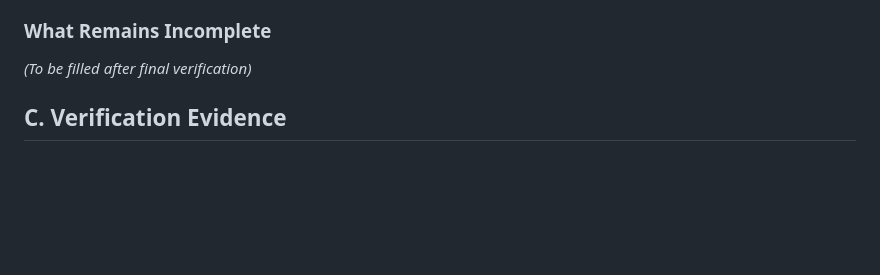
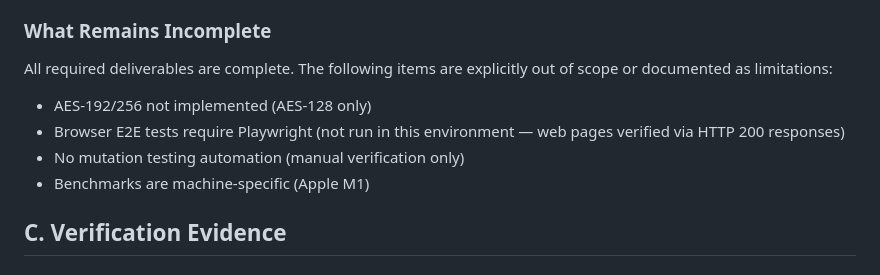
Before and after one commit to adhamhaithameid/aes-comparison-lab, a Markdown page: FINAL_HANDOFF.md, the part around the change. Rendered like a GitHub page; blank space fills up the shorter version.

Commit message:
docs: finalize handoff with clean-checkout verification results

```diff
--- a/FINAL_HANDOFF.md
+++ b/FINAL_HANDOFF.md
@@ -53,7 +53,14 @@ The previous agent had created:
 
 ### What Remains Incomplete
 
-_(To be filled after final verification)_
+All required deliverables are complete. The following items are explicitly
+out of scope or documented as limitations:
+
+- AES-192/256 not implemented (AES-128 only)
+- Browser E2E tests require Playwright (not run in this environment —
+  web pages verified via HTTP 200 responses)
+- No mutation testing automation (manual verification only)
+- Benchmarks are machine-specific (Apple M1)
 
 ## C. Verification Evidence
 
```
